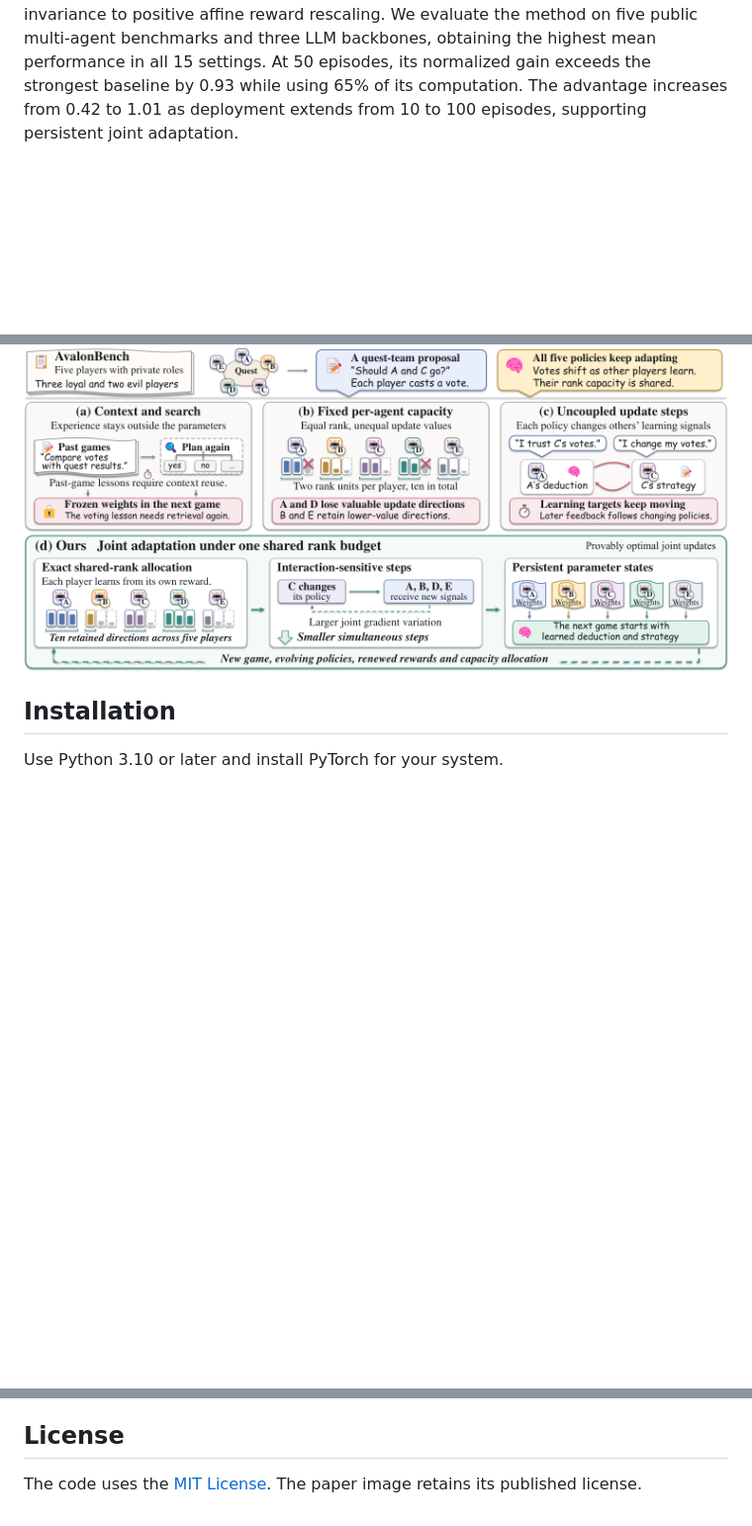
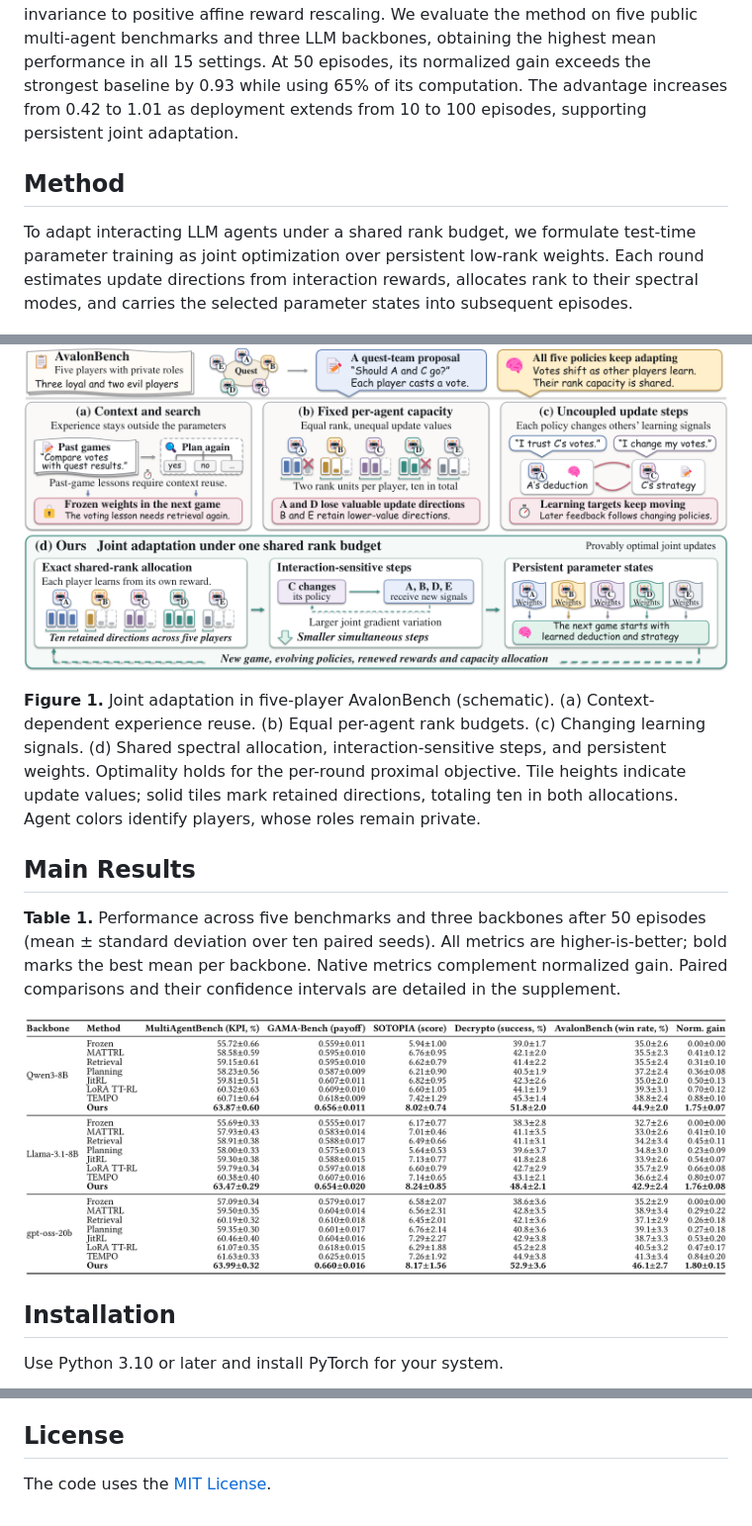
Before and after one commit to YYTbit/joint-ttopt, a Markdown page: README.md, 3 parts joined by grey strips. Shown at 99% size. GitHub-like rendering; pictures changed too: figures/main_results.png (added); blank space fills up the shorter version.

Commit message:
Use paper text and main results in the README

```diff
--- a/README.md
+++ b/README.md
@@ -19,7 +19,19 @@ exceeds the strongest baseline by 0.93 while using 65% of its computation. The
 advantage increases from 0.42 to 1.01 as deployment extends from 10 to 100
 episodes, supporting persistent joint adaptation.
 
+## Method
+
+To adapt interacting LLM agents under a shared rank budget, we formulate test-time parameter training as joint optimization over persistent low-rank weights. Each round estimates update directions from interaction rewards, allocates rank to their spectral modes, and carries the selected parameter states into subsequent episodes.
+
 ![Joint adaptation in five-player AvalonBench](figures/figure1_overview.png)
+
+**Figure 1.** Joint adaptation in five-player AvalonBench (schematic). (a) Context-dependent experience reuse. (b) Equal per-agent rank budgets. (c) Changing learning signals. (d) Shared spectral allocation, interaction-sensitive steps, and persistent weights. Optimality holds for the per-round proximal objective. Tile heights indicate update values; solid tiles mark retained directions, totaling ten in both allocations. Agent colors identify players, whose roles remain private.
+
+## Main Results
+
+**Table 1.** Performance across five benchmarks and three backbones after 50 episodes (mean ± standard deviation over ten paired seeds). All metrics are higher-is-better; bold marks the best mean per backbone. Native metrics complement normalized gain. Paired comparisons and their confidence intervals are detailed in the supplement.
+
+![Main results from Table 1](figures/main_results.png)
 
 ## Installation
 
@@ -77,4 +89,4 @@ in [configs/benchmarks.yaml](configs/benchmarks.yaml). The
 
 ## License
 
-The code uses the [MIT License](LICENSE). The paper image retains its published license.
+The code uses the [MIT License](LICENSE).
```
